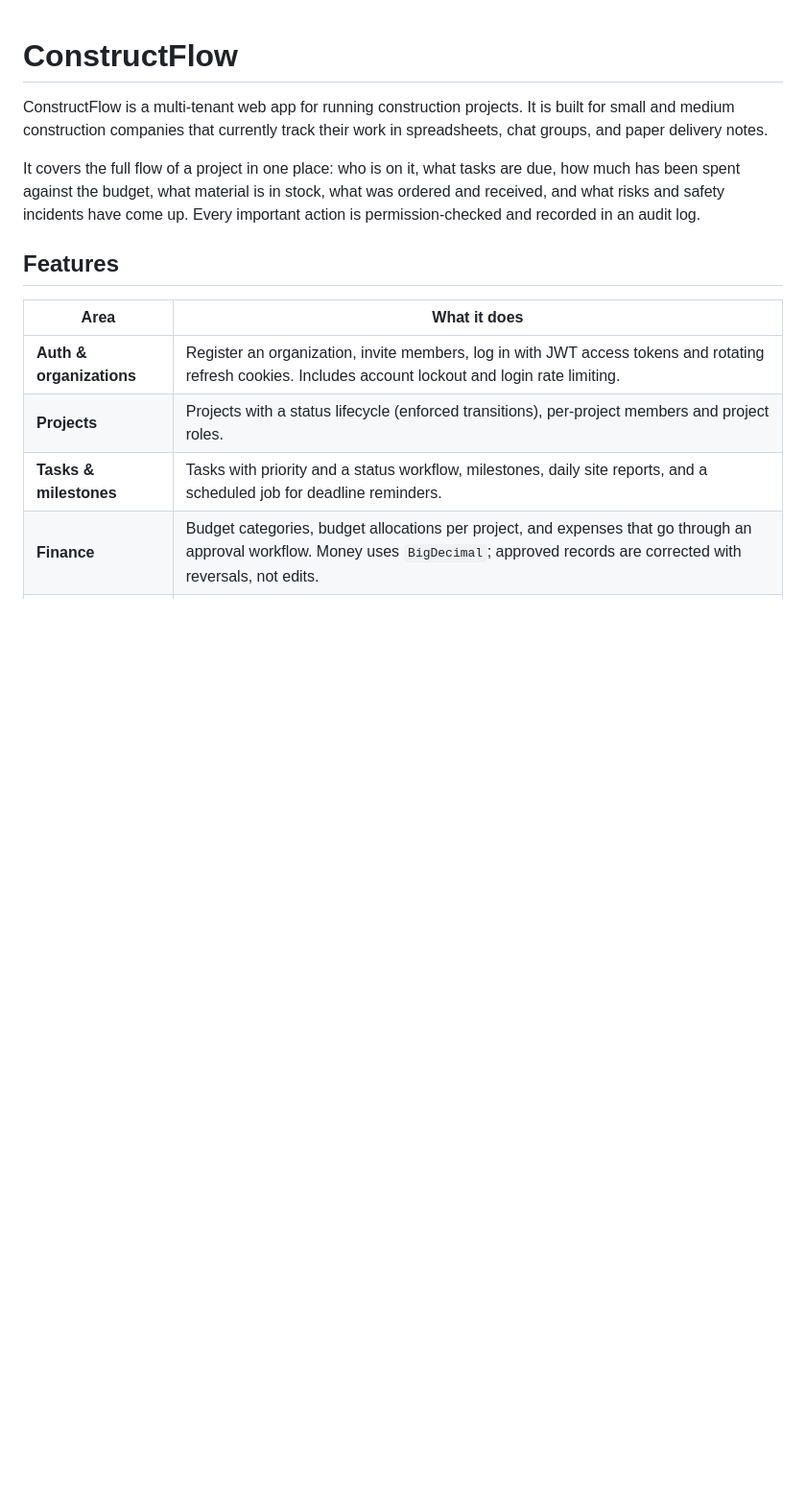
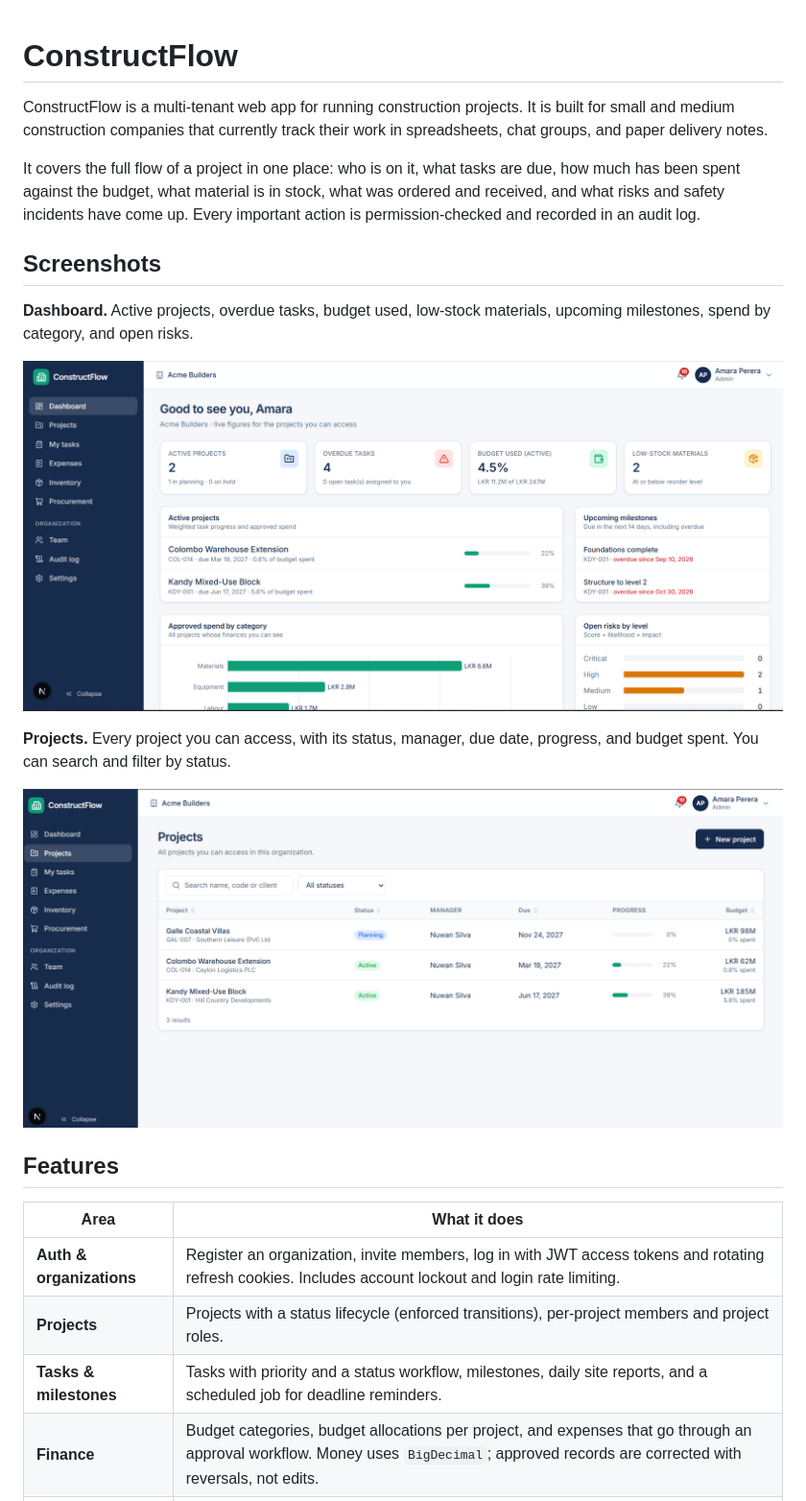
Before and after one commit to Nkugavarathan/Construction-Management, a Markdown page: README.md, the part around the change. Shown at 96% size. GitHub-like rendering; pictures changed too: docs/screenshots/dashboard.png (added), docs/screenshots/projects.png (added); blank space fills up the shorter version.

```diff
--- a/README.md
+++ b/README.md
@@ -3,6 +3,16 @@
 ConstructFlow is a multi-tenant web app for running construction projects. It is built for small and medium construction companies that currently track their work in spreadsheets, chat groups, and paper delivery notes.
 
 It covers the full flow of a project in one place: who is on it, what tasks are due, how much has been spent against the budget, what material is in stock, what was ordered and received, and what risks and safety incidents have come up. Every important action is permission-checked and recorded in an audit log.
+
+## Screenshots
+
+**Dashboard.** Active projects, overdue tasks, budget used, low-stock materials, upcoming milestones, spend by category, and open risks.
+
+![ConstructFlow dashboard](docs/screenshots/dashboard.png)
+
+**Projects.** Every project you can access, with its status, manager, due date, progress, and budget spent. You can search and filter by status.
+
+![ConstructFlow projects list](docs/screenshots/projects.png)
 
 ## Features
 
```
Also changed, not shown: constructflow-frontend/AGENTS.md (+2 -2 lines).
